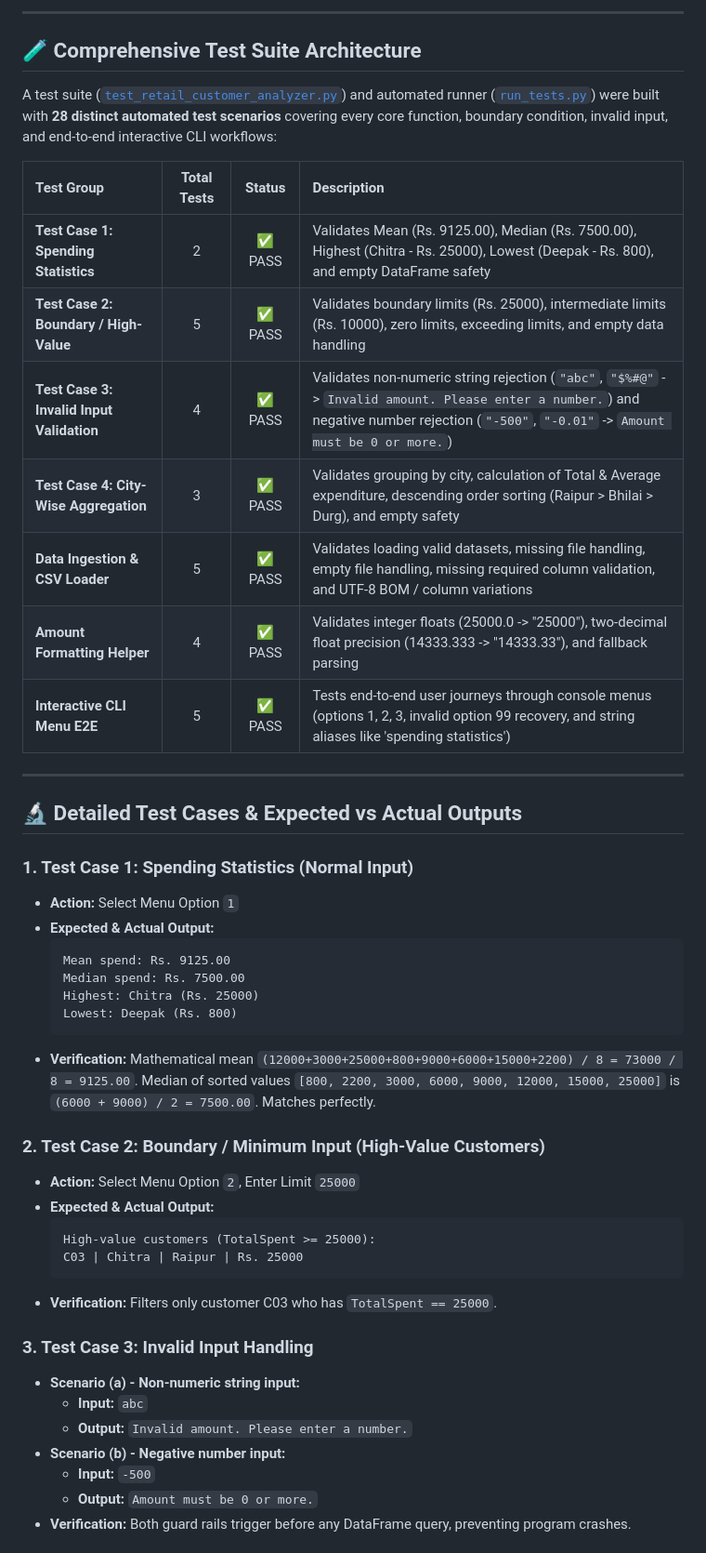
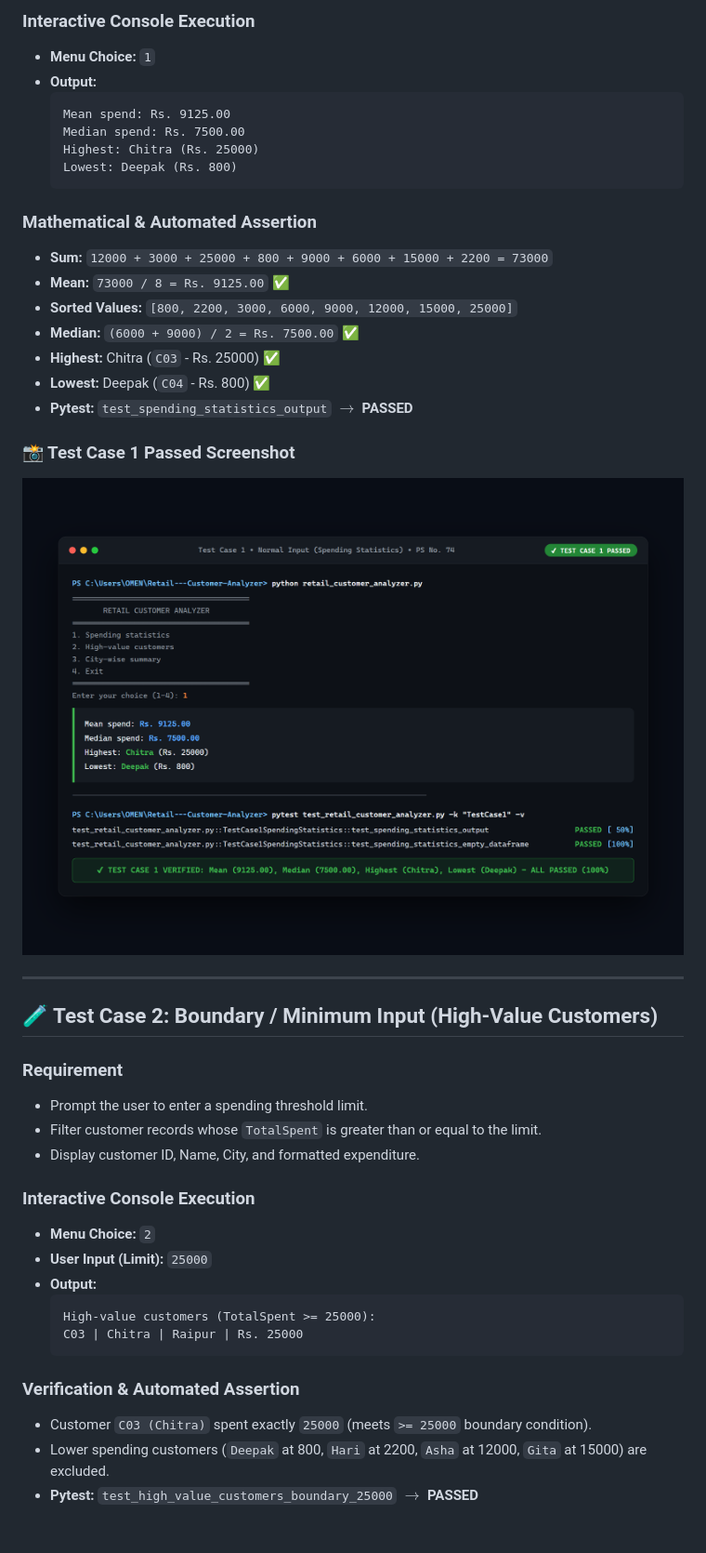
Before and after one commit to rishabhsinha-maker/Retail---Customer-Analyzer, a Markdown page: summary.md, the part around one of its changes. Shown at 93% size. Rendered like a GitHub page; pictures changed too: test_case_1_passed.png (added).

````diff
--- a/summary.md
+++ b/summary.md
@@ -23,50 +25,46 @@ The **Retail Customer Analyzer** is a Python 3 console-based analytics applicati
 
----
-
-## 🧪 Comprehensive Test Suite Architecture
-
-A test suite ([`test_retail_customer_analyzer.py`](test_retail_customer_analyzer.py)) and automated runner ([`run_tests.py`](run_tests.py)) were built with **28 distinct automated test scenarios** covering every core function, boundary condition, invalid input, and end-to-end interactive CLI workflows:
-
-| Test Group | Total Tests | Status | Description |
-|:---|:---:|:---:|:---|
-| **Test Case 1: Spending Statistics** | 2 | ✅ PASS | Validates Mean (Rs. 9125.00), Median (Rs. 7500.00), Highest (Chitra - Rs. 25000), Lowest (Deepak - Rs. 800), and empty DataFrame safety |
-| **Test Case 2: Boundary / High-Value** | 5 | ✅ PASS | Validates boundary limits (Rs. 25000), intermediate limits (Rs. 10000), zero limits, exceeding limits, and empty data handling |
-| **Test Case 3: Invalid Input Validation** | 4 | ✅ PASS | Validates non-numeric string rejection (`"abc"`, `"$%#@"` -> `Invalid amount. Please enter a number.`) and negative number rejection (`"-500"`, `"-0.01"` -> `Amount must be 0 or more.`) |
-| **Test Case 4: City-Wise Aggregation** | 3 | ✅ PASS | Validates grouping by city, calculation of Total & Average expenditure, descending order sorting (Raipur > Bhilai > Durg), and empty safety |
-| **Data Ingestion & CSV Loader** | 5 | ✅ PASS | Validates loading valid datasets, missing file handling, empty file handling, missing required column validation, and UTF-8 BOM / column variations |
-| **Amount Formatting Helper** | 4 | ✅ PASS | Validates integer floats (25000.0 -> "25000"), two-decimal float precision (14333.333 -> "14333.33"), and fallback parsing |
-| **Interactive CLI Menu E2E** | 5 | ✅ PASS | Tests end-to-end user journeys through console menus (options 1, 2, 3, invalid option 99 recovery, and string aliases like 'spending statistics') |
-
----
-
-## 🔬 Detailed Test Cases & Expected vs Actual Outputs
-
-### 1. Test Case 1: Spending Statistics (Normal Input)
-- **Action:** Select Menu Option `1`
-- **Expected & Actual Output:**
+### Interactive Console Execution
+- **Menu Choice:** `1`
+- **Output:**
   ```text
   Mean spend: Rs. 9125.00
   Median spend: Rs. 7500.00
   Highest: Chitra (Rs. 25000)
   Lowest: Deepak (Rs. 800)
   ```
-- **Verification:** Mathematical mean `(12000+3000+25000+800+9000+6000+15000+2200) / 8 = 73000 / 8 = 9125.00`. Median of sorted values `[800, 2200, 3000, 6000, 9000, 12000, 15000, 25000]` is `(6000 + 9000) / 2 = 7500.00`. Matches perfectly.
 
-### 2. Test Case 2: Boundary / Minimum Input (High-Value Customers)
-- **Action:** Select Menu Option `2`, Enter Limit `25000`
-- **Expected & Actual Output:**
+### Mathematical & Automated Assertion
+- **Sum:** `12000 + 3000 + 25000 + 800 + 9000 + 6000 + 15000 + 2200 = 73000`
+- **Mean:** `73000 / 8 = Rs. 9125.00` ✅
+- **Sorted Values:** `[800, 2200, 3000, 6000, 9000, 12000, 15000, 25000]`
+- **Median:** `(6000 + 9000) / 2 = Rs. 7500.00` ✅
+- **Highest:** Chitra (`C03` - Rs. 25000) ✅
+- **Lowest:** Deepak (`C04` - Rs. 800) ✅
+- **Pytest:** `test_spending_statistics_output` $\rightarrow$ **PASSED**
+
+### 📸 Test Case 1 Passed Screenshot
+![Test Case 1 Passed](test_case_1_passed.png)
+
+---
+
+## 🧪 Test Case 2: Boundary / Minimum Input (High-Value Customers)
+
+### Requirement
+- Prompt the user to enter a spending threshold limit.
+- Filter customer records whose `TotalSpent` is greater than or equal to the limit.
+- Display customer ID, Name, City, and formatted expenditure.
+
+### Interactive Console Execution
+- **Menu Choice:** `2`
+- **User Input (Limit):** `25000`
+- **Output:**
   ```text
   High-value customers (TotalSpent >= 25000):
   C03 | Chitra | Raipur | Rs. 25000
   ```
-- **Verification:** Filters only customer C03 who has `TotalSpent == 25000`.
 
-### 3. Test Case 3: Invalid Input Handling
-- **Scenario (a) - Non-numeric string input:**
-  - **Input:** `abc`
-  - **Output:** `Invalid amount. Please enter a number.`
-- **Scenario (b) - Negative number input:**
-  - **Input:** `-500`
-  - **Output:** `Amount must be 0 or more.`
-- **Verification:** Both guard rails trigger before any DataFrame query, preventing program crashes.
+### Verification & Automated Assertion
+- Customer `C03 (Chitra)` spent exactly `25000` (meets `>= 25000` boundary condition).
+- Lower spending customers (`Deepak` at 800, `Hari` at 2200, `Asha` at 12000, `Gita` at 15000) are excluded.
+- **Pytest:** `test_high_value_customers_boundary_25000` $\rightarrow$ **PASSED**
 
````
Also changed, not shown: other parts of summary.md (+92 -59 lines), test_case_2_passed.png (added), test_case_3_passed.png (added), test_case_4_passed.png (added), 5 other files.
